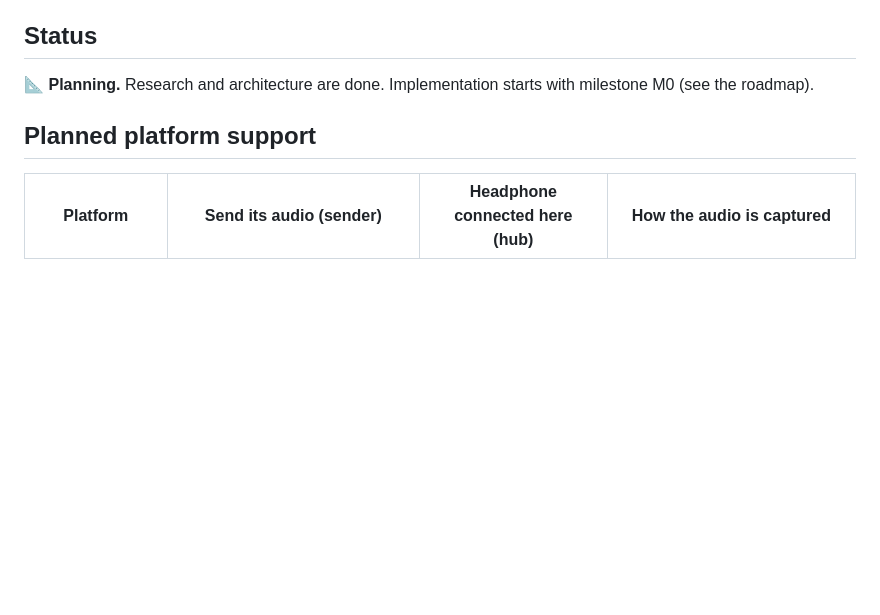
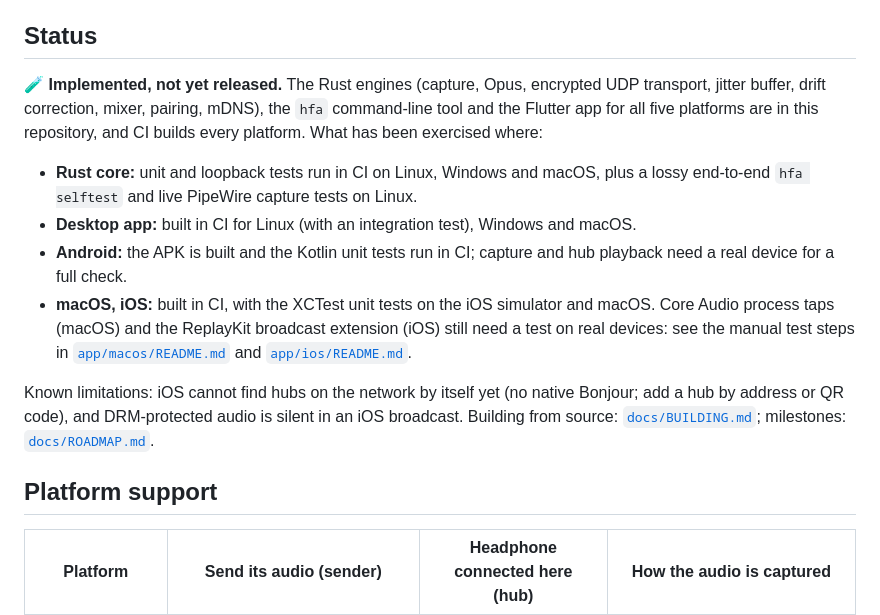
Before and after one commit to shDavlatbek/headphone-for-all, a Markdown page: README.md, the part around the change. Rendered like a GitHub page; blank space fills up the shorter version.

Commit message:
README: replace "Status: Planning" with the actual state
apple-12: the README still said "Planning ... implementation starts with
M0" under "Planned platform support", although the engines, the CLI, the
app for all five platforms and CI are in the repository. The status now
says what is implemented, what CI exercises per platform, what still
needs real devices (macOS taps, the iOS broadcast extension) and the
known limitations, with links to BUILDING, ROADMAP and the platform
READMEs; the table is "Platform support". The table rows and the lines
after it are left alone (fix/android edits them).

Co-Authored-By: Claude Opus 5.5 <noreply@anthropic.com>
Claude-Session: https://claude.ai/code/session_016ebzbFm2pJxz6kaDeNejZ9

```diff
--- a/README.md
+++ b/README.md
@@ -26,9 +26,24 @@ The headphone sees one normal source, so no firmware hacks and no special headph
 
 ## Status
 
-📐 **Planning.** Research and architecture are done. Implementation starts with milestone M0 (see the roadmap).
+🧪 **Implemented, not yet released.** The Rust engines (capture, Opus, encrypted UDP transport, jitter buffer,
+drift correction, mixer, pairing, mDNS), the `hfa` command-line tool and the Flutter app for all five platforms
+are in this repository, and CI builds every platform. What has been exercised where:
 
-## Planned platform support
+- **Rust core:** unit and loopback tests run in CI on Linux, Windows and macOS, plus a lossy end-to-end
+  `hfa selftest` and live PipeWire capture tests on Linux.
+- **Desktop app:** built in CI for Linux (with an integration test), Windows and macOS.
+- **Android:** the APK is built and the Kotlin unit tests run in CI; capture and hub playback need a real device
+  for a full check.
+- **macOS, iOS:** built in CI, with the XCTest unit tests on the iOS simulator and macOS. Core Audio process taps
+  (macOS) and the ReplayKit broadcast extension (iOS) still need a test on real devices: see the manual test steps
+  in [`app/macos/README.md`](app/macos/README.md) and [`app/ios/README.md`](app/ios/README.md).
+
+Known limitations: iOS cannot find hubs on the network by itself yet (no native Bonjour; add a hub by address or
+QR code), and DRM-protected audio is silent in an iOS broadcast. Building from source:
+[`docs/BUILDING.md`](docs/BUILDING.md); milestones: [`docs/ROADMAP.md`](docs/ROADMAP.md).
+
+## Platform support
 
 | Platform | Send its audio (sender) | Headphone connected here (hub) | How the audio is captured |
 |---|---|---|---|
```
